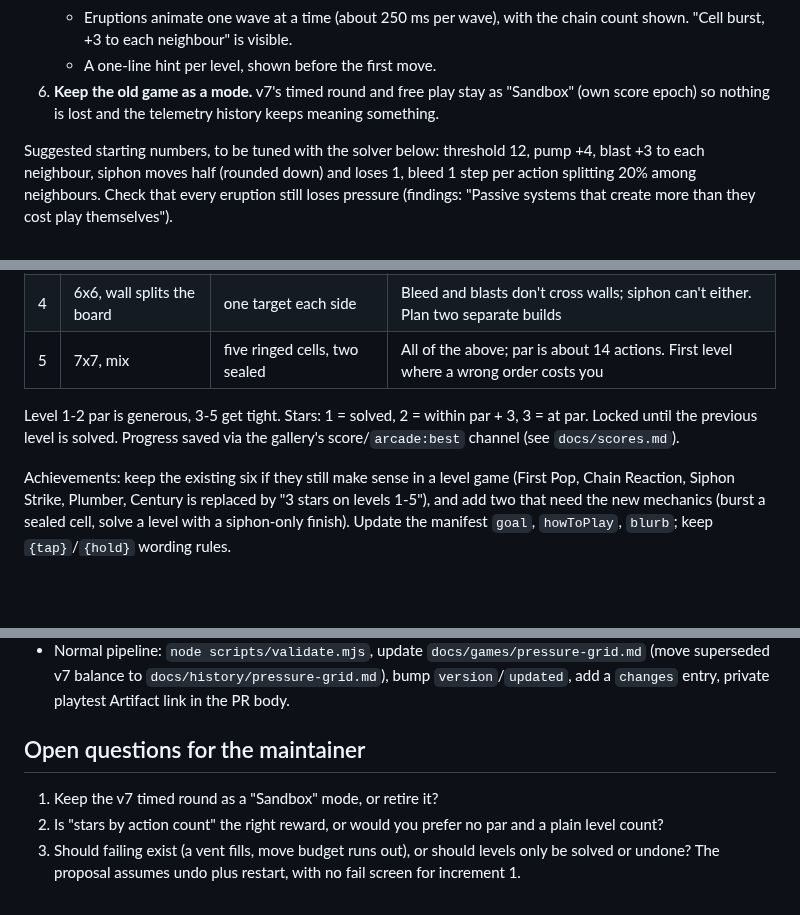
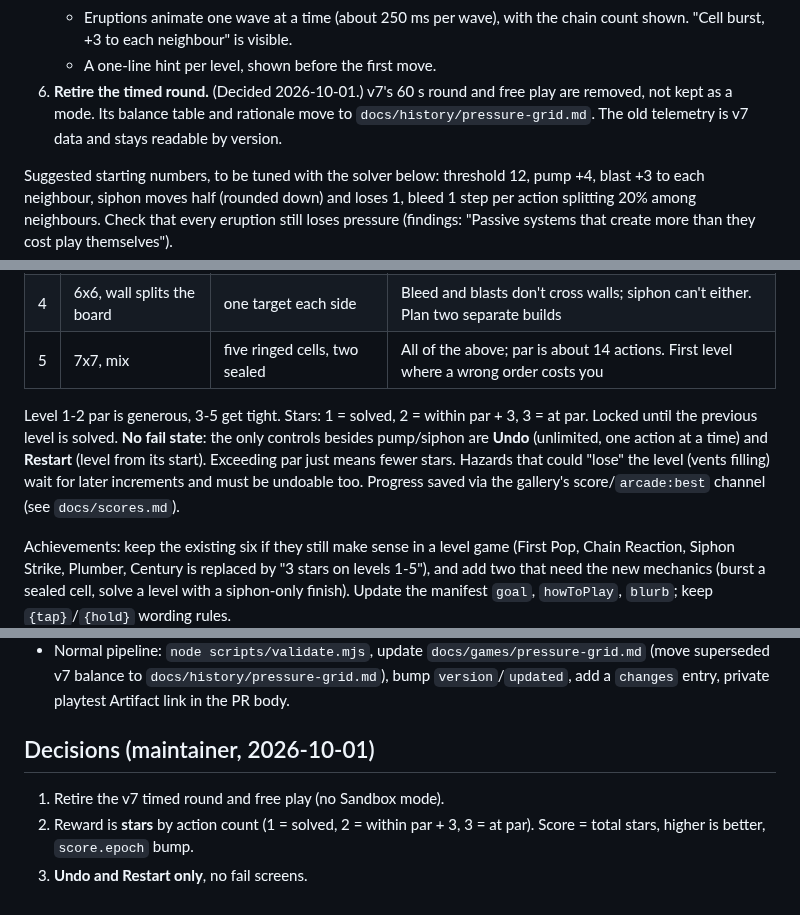
Before and after one commit to Avatar-Coco-Love/emergent-arcade, a Markdown page: docs/games/pressure-grid-plan.md, 3 parts joined by grey strips. Drawn GitHub-style; blank space fills up the shorter version.

Commit message:
Pressure Grid plan: retire timed round, stars, undo/restart only
Co-Authored-By: Claude Sonnet 5.5 <noreply@anthropic.com>
Claude-Session: https://claude.ai/code/session_01JTgJRUwGNaUitozBPSH91T

```diff
--- a/docs/games/pressure-grid-plan.md
+++ b/docs/games/pressure-grid-plan.md
@@ -38,9 +38,10 @@ Status: proposal, not built. Written for a fresh session to pick up. Read
    - Eruptions animate one wave at a time (about 250 ms per wave), with the
      chain count shown. "Cell burst, +3 to each neighbour" is visible.
    - A one-line hint per level, shown before the first move.
-6. **Keep the old game as a mode.** v7's timed round and free play stay as
-   "Sandbox" (own score epoch) so nothing is lost and the telemetry history
-   keeps meaning something.
+6. **Retire the timed round.** (Decided 2026-10-01.) v7's 60 s round and free
+   play are removed, not kept as a mode. Its balance table and rationale move
+   to `docs/history/pressure-grid.md`. The old telemetry is v7 data and stays
+   readable by version.
 
 Suggested starting numbers, to be tuned with the solver below: threshold
 12, pump +4, blast +3 to each neighbour, siphon moves half (rounded down) and
@@ -61,7 +62,11 @@ Small boards (5x5 to 7x7) so the numbers are readable on a phone.
 | 5 | 7x7, mix | five ringed cells, two sealed | All of the above; par is about 14 actions. First level where a wrong order costs you |
 
 Level 1-2 par is generous, 3-5 get tight. Stars: 1 = solved, 2 = within par + 3,
-3 = at par. Locked until the previous level is solved. Progress saved via
+3 = at par. Locked until the previous level is solved. **No fail state**: the only
+controls besides pump/siphon are **Undo** (unlimited, one action at a time)
+and **Restart** (level from its start). Exceeding par just means fewer stars.
+Hazards that could "lose" the level (vents filling) wait for later
+increments and must be undoable too. Progress saved via
 the gallery's score/`arcade:best` channel (see `docs/scores.md`).
 
 Achievements: keep the existing six if they still make sense in a level game
@@ -118,11 +123,9 @@ par, siphons, max_chain, stars.
   `docs/history/pressure-grid.md`), bump `version`/`updated`, add a
   `changes` entry, private playtest Artifact link in the PR body.
 
-## Open questions for the maintainer
+## Decisions (maintainer, 2026-10-01)
 
-1. Keep the v7 timed round as a "Sandbox" mode, or retire it?
-2. Is "stars by action count" the right reward, or would you prefer
-   no par and a plain level count?
-3. Should failing exist (a vent fills, move budget runs out), or should
-   levels only be solved or undone? The proposal assumes undo plus
-   restart, with no fail screen for increment 1.
+1. Retire the v7 timed round and free play (no Sandbox mode).
+2. Reward is **stars** by action count (1 = solved, 2 = within par + 3,
+   3 = at par). Score = total stars, higher is better, `score.epoch` bump.
+3. **Undo and Restart only**, no fail screens.
```
